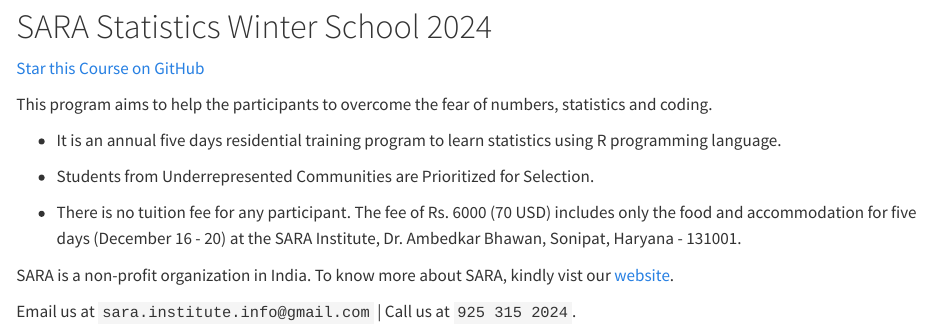
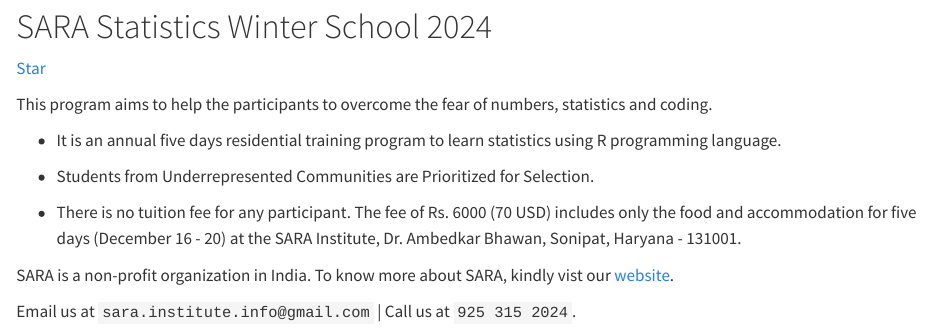
Before and after one commit to sara-institute/course-stats, a Quarto document (index.qmd): the page in a window 1100 px wide, from 150 px down. Rendered offline with R 4.5, knitr and Pandoc in place of Quarto, with nearby package versions.

Commit message:
corrected github star link

```diff
--- a/index.qmd
+++ b/index.qmd
@@ -7,7 +7,7 @@
 
 # SARA Statistics Winter School 2024
 
-<span style="text-shadow: none;"><a class="github-button" href="https://github.com/sara-institute/course-stats.git" data-icon="octicon-star" data-size="large" data-show-count="true" aria-label="Star this on GitHub"> Star this Course on GitHub</a><script async defer src="https://buttons.github.io/buttons.js"></script></span>
+<span style="text-shadow: none;"><a class="github-button" href="https://github.com/sara-institute/course-stats" data-icon="octicon-star" data-size="large" data-show-count="true" aria-label="Star this on GitHub">Star</a><script async defer src="https://buttons.github.io/buttons.js"></script></span>
 
 This program aims to help the participants to overcome the fear of numbers, statistics and coding.
 
```
Also changed, not shown: 6 other files.
